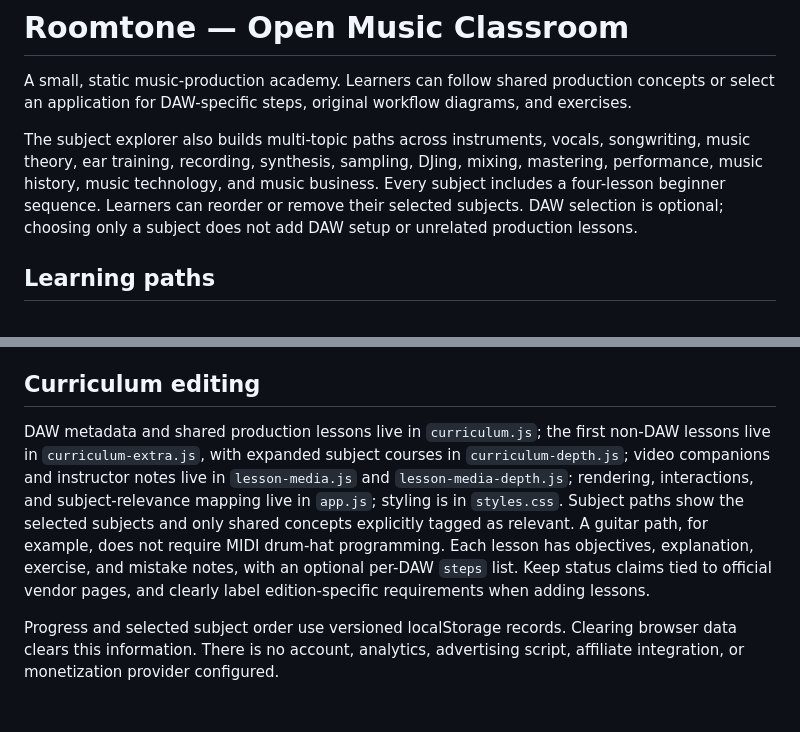
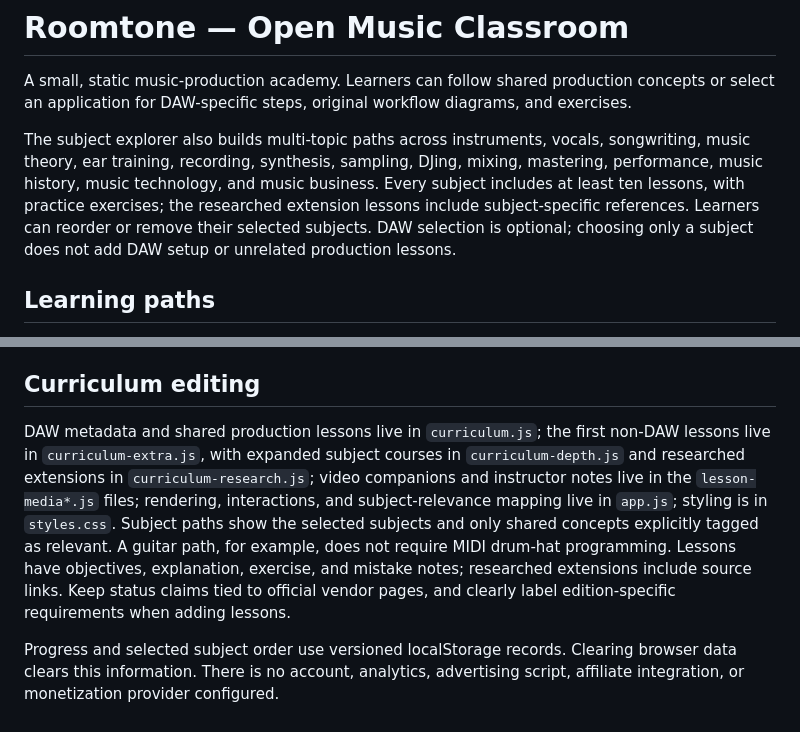
Before and after one commit to pashalegion/roomtone, a Markdown page: README.md, 2 parts joined by grey strips. Rendered like a GitHub page.

Commit message:
Expand researched music curriculum: README.md

```diff
--- a/README.md
+++ b/README.md
@@ -2,7 +2,7 @@
 
 A small, static music-production academy. Learners can follow shared production concepts or select an application for DAW-specific steps, original workflow diagrams, and exercises.
 
-The subject explorer also builds multi-topic paths across instruments, vocals, songwriting, music theory, ear training, recording, synthesis, sampling, DJing, mixing, mastering, performance, music history, music technology, and music business. Every subject includes a four-lesson beginner sequence. Learners can reorder or remove their selected subjects. DAW selection is optional; choosing only a subject does not add DAW setup or unrelated production lessons.
+The subject explorer also builds multi-topic paths across instruments, vocals, songwriting, music theory, ear training, recording, synthesis, sampling, DJing, mixing, mastering, performance, music history, music technology, and music business. Every subject includes at least ten lessons, with practice exercises; the researched extension lessons include subject-specific references. Learners can reorder or remove their selected subjects. DAW selection is optional; choosing only a subject does not add DAW setup or unrelated production lessons.
 
 ## Learning paths
 
@@ -35,6 +35,6 @@ This is a root-relative-free static site, so it works both at a custom domain ro
 
 ## Curriculum editing
 
-DAW metadata and shared production lessons live in `curriculum.js`; the first non-DAW lessons live in `curriculum-extra.js`, with expanded subject courses in `curriculum-depth.js`; video companions and instructor notes live in `lesson-media.js` and `lesson-media-depth.js`; rendering, interactions, and subject-relevance mapping live in `app.js`; styling is in `styles.css`. Subject paths show the selected subjects and only shared concepts explicitly tagged as relevant. A guitar path, for example, does not require MIDI drum-hat programming. Each lesson has objectives, explanation, exercise, and mistake notes, with an optional per-DAW `steps` list. Keep status claims tied to official vendor pages, and clearly label edition-specific requirements when adding lessons.
+DAW metadata and shared production lessons live in `curriculum.js`; the first non-DAW lessons live in `curriculum-extra.js`, with expanded subject courses in `curriculum-depth.js` and researched extensions in `curriculum-research.js`; video companions and instructor notes live in the `lesson-media*.js` files; rendering, interactions, and subject-relevance mapping live in `app.js`; styling is in `styles.css`. Subject paths show the selected subjects and only shared concepts explicitly tagged as relevant. A guitar path, for example, does not require MIDI drum-hat programming. Lessons have objectives, explanation, exercise, and mistake notes; researched extensions include source links. Keep status claims tied to official vendor pages, and clearly label edition-specific requirements when adding lessons.
 
 Progress and selected subject order use versioned localStorage records. Clearing browser data clears this information. There is no account, analytics, advertising script, affiliate integration, or monetization provider configured.
```
